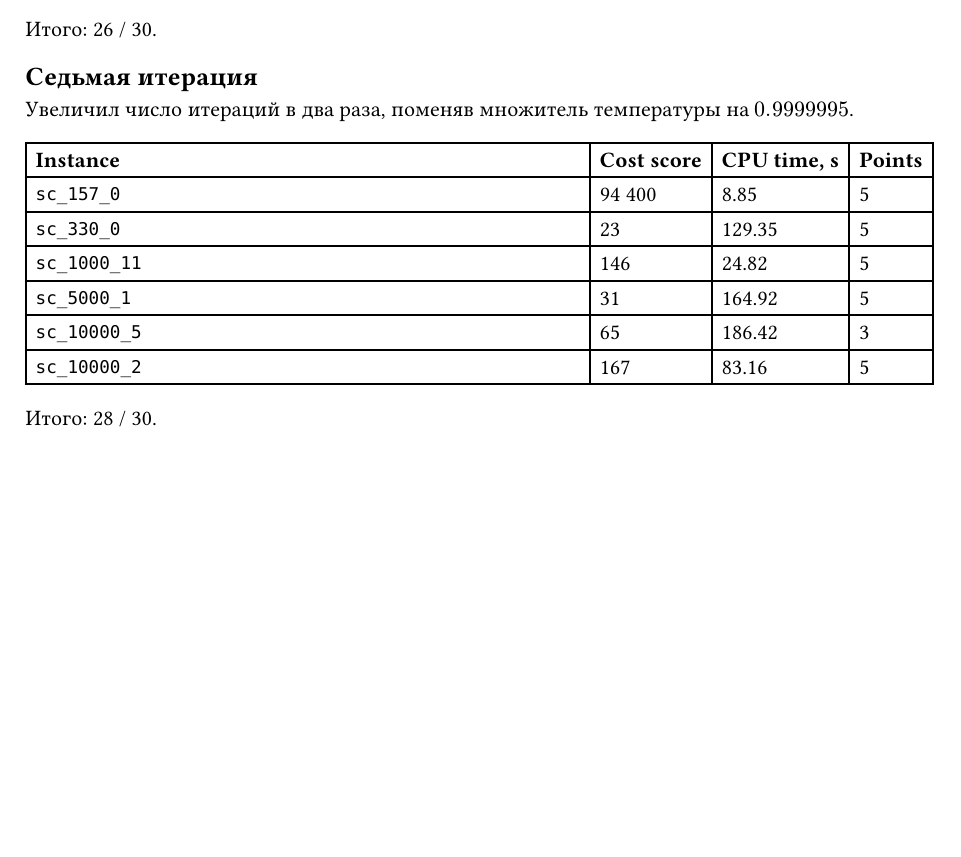
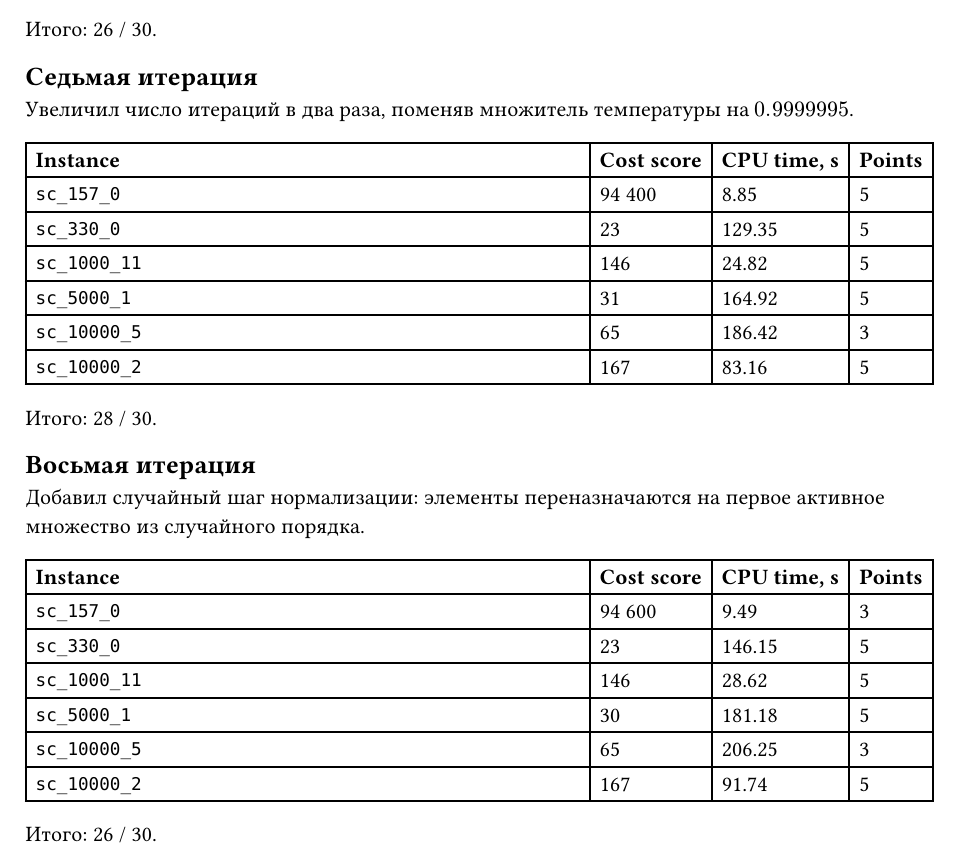
Before and after one commit to p4vook/discrete-opt, a Typst document (tasks/setcover/report.typ): part of page 3 of 3, cut so that both start at the same text, the shorter picture padded with empty space. Compiled offline with Typst 0.15.

Commit message:
normalization step

```diff
--- a/tasks/setcover/report.typ
+++ b/tasks/setcover/report.typ
@@ -137,3 +137,21 @@ $T_"it" = T_0 - "decrement" dot "it"$
 )
 
 Итого: 28 / 30.
+
+== Восьмая итерация
+
+Добавил случайный шаг нормализации: элементы переназначаются на первое активное
+множество из случайного порядка.
+
+#table(
+  columns: (1fr, auto, auto, auto),
+  table.header([*Instance*], [*Cost score*], [*CPU time, s*], [*Points*]),
+  [`sc_157_0`], [94 600], [9.49], [3],
+  [`sc_330_0`], [23], [146.15], [5],
+  [`sc_1000_11`], [146], [28.62], [5],
+  [`sc_5000_1`], [30], [181.18], [5],
+  [`sc_10000_5`], [65], [206.25], [3],
+  [`sc_10000_2`], [167], [91.74], [5],
+)
+
+Итого: 26 / 30.
```
Also changed, not shown: optlib/CMakeLists.txt (+1 -8 lines).
